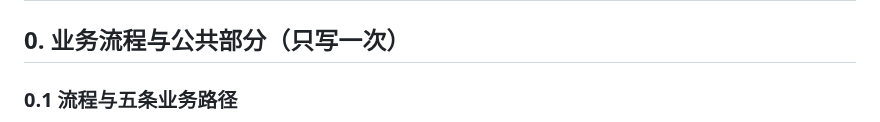
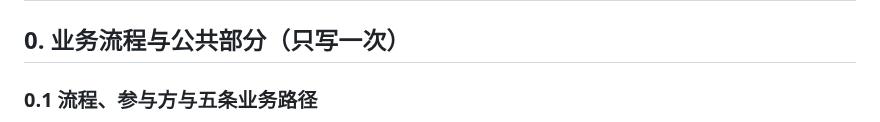
Before and after one commit to MYMarcoreus/COM-Framework, a Markdown page: docs/common/async-style.md, the part around one of its changes. Rendered like a GitHub page.

```diff
--- a/docs/common/async-style.md
+++ b/docs/common/async-style.md
@@ -22,5 +22,5 @@
 
 ## 0. 业务流程与公共部分（只写一次）
 
-### 0.1 流程与五条业务路径
+### 0.1 流程、参与方与五条业务路径
 
```
Also changed, not shown: other parts of docs/common/async-style.md (+36 -15 lines).
